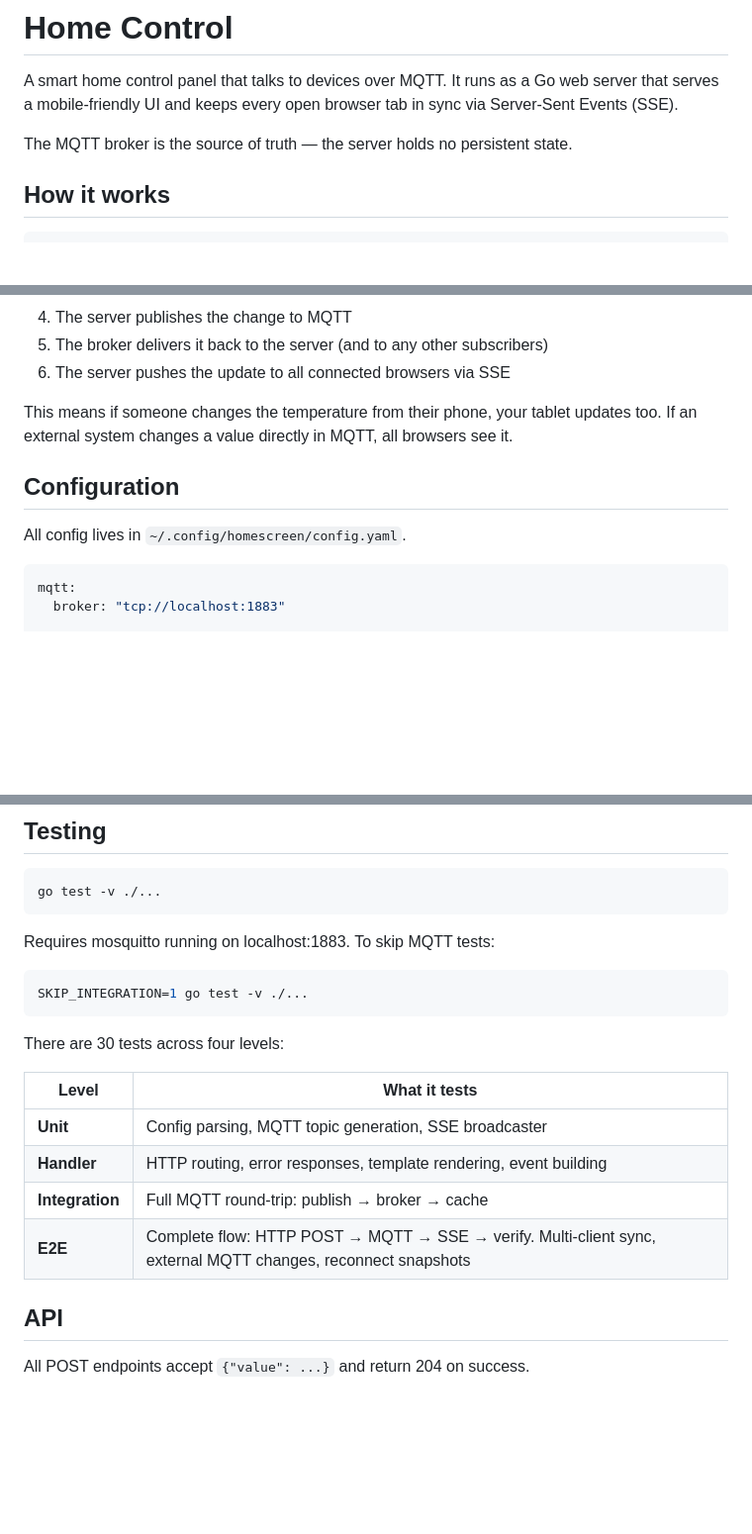
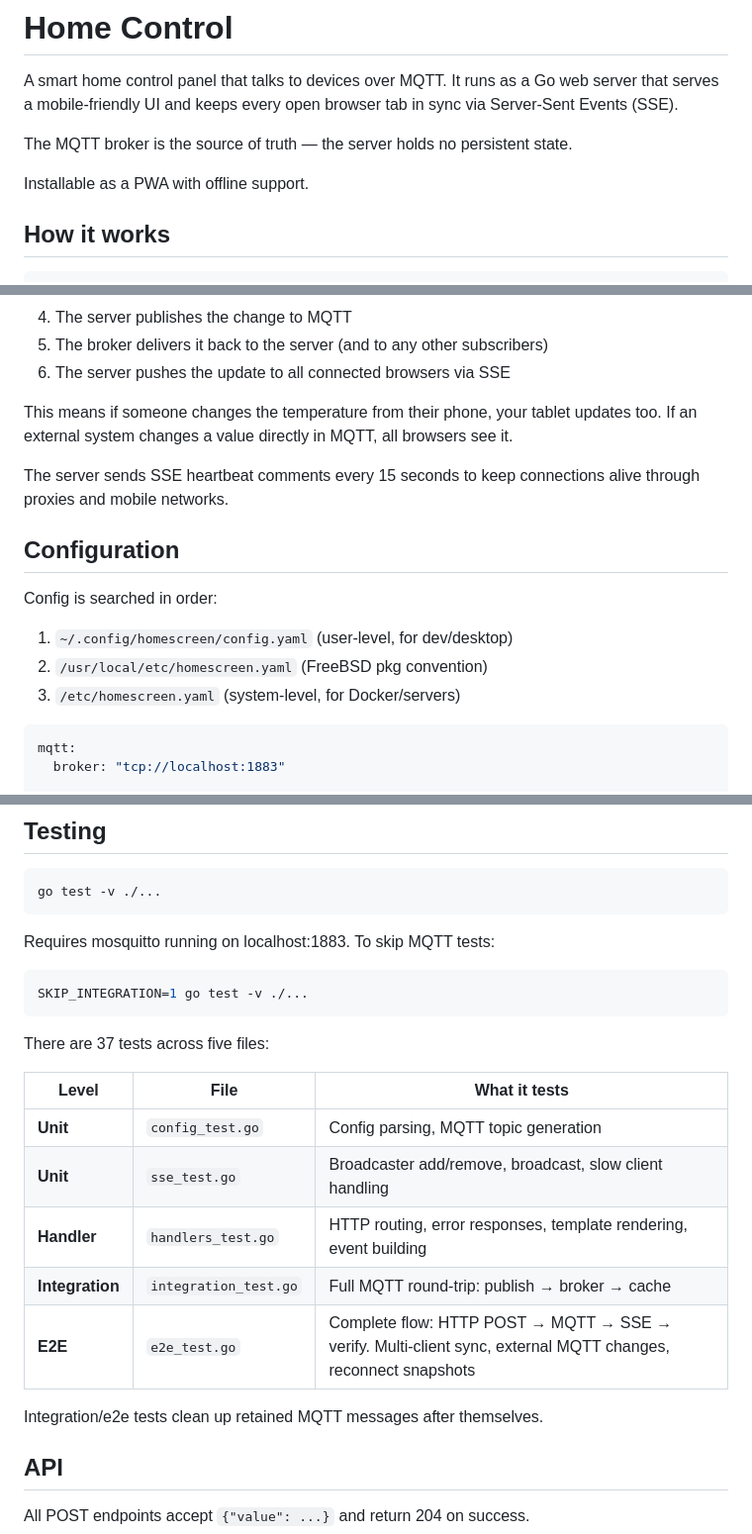
Before and after one commit to sloppy-giuseppe37/homescreen, a Markdown page: README.md, 3 parts joined by grey strips. Shown at 99% size. Drawn GitHub-style; blank space fills up the shorter version.

````diff
--- a/README.md
+++ b/README.md
@@ -6,6 +6,8 @@
 A smart home control panel that talks to devices over MQTT. It runs as a Go web server that serves a mobile-friendly UI and keeps every open browser tab in sync via Server-Sent Events (SSE).
 
 The MQTT broker is the source of truth — the server holds no persistent state.
+
+Installable as a PWA with offline support.
 
 ## How it works
 
@@ -26,9 +28,14 @@ The MQTT broker is the source of truth — the server holds no persistent state.
 
 This means if someone changes the temperature from their phone, your tablet updates too. If an external system changes a value directly in MQTT, all browsers see it.
 
+The server sends SSE heartbeat comments every 15 seconds to keep connections alive through proxies and mobile networks.
+
 ## Configuration
 
-All config lives in `~/.config/homescreen/config.yaml`.
+Config is searched in order:
+1. `~/.config/homescreen/config.yaml` (user-level, for dev/desktop)
+2. `/usr/local/etc/homescreen.yaml` (FreeBSD pkg convention)
+3. `/etc/homescreen.yaml` (system-level, for Docker/servers)
 
 ```yaml
 mqtt:
@@ -114,14 +138,17 @@ Requires mosquitto running on localhost:1883. To skip MQTT tests:
 SKIP_INTEGRATION=1 go test -v ./...
 ```
 
-There are 30 tests across four levels:
+There are 37 tests across five files:
 
-| Level | What it tests |
-|---|---|
-| **Unit** | Config parsing, MQTT topic generation, SSE broadcaster |
-| **Handler** | HTTP routing, error responses, template rendering, event building |
-| **Integration** | Full MQTT round-trip: publish → broker → cache |
-| **E2E** | Complete flow: HTTP POST → MQTT → SSE → verify. Multi-client sync, external MQTT changes, reconnect snapshots |
+| Level | File | What it tests |
+|---|---|---|
+| **Unit** | `config_test.go` | Config parsing, MQTT topic generation |
+| **Unit** | `sse_test.go` | Broadcaster add/remove, broadcast, slow client handling |
+| **Handler** | `handlers_test.go` | HTTP routing, error responses, template rendering, event building |
+| **Integration** | `integration_test.go` | Full MQTT round-trip: publish → broker → cache |
+| **E2E** | `e2e_test.go` | Complete flow: HTTP POST → MQTT → SSE → verify. Multi-client sync, external MQTT changes, reconnect snapshots |
+
+Integration/e2e tests clean up retained MQTT messages after themselves.
 
 ## API
 
````
Also changed, not shown: other parts of README.md (+36 -10 lines), AGENTS.md (+37 -11 lines).
